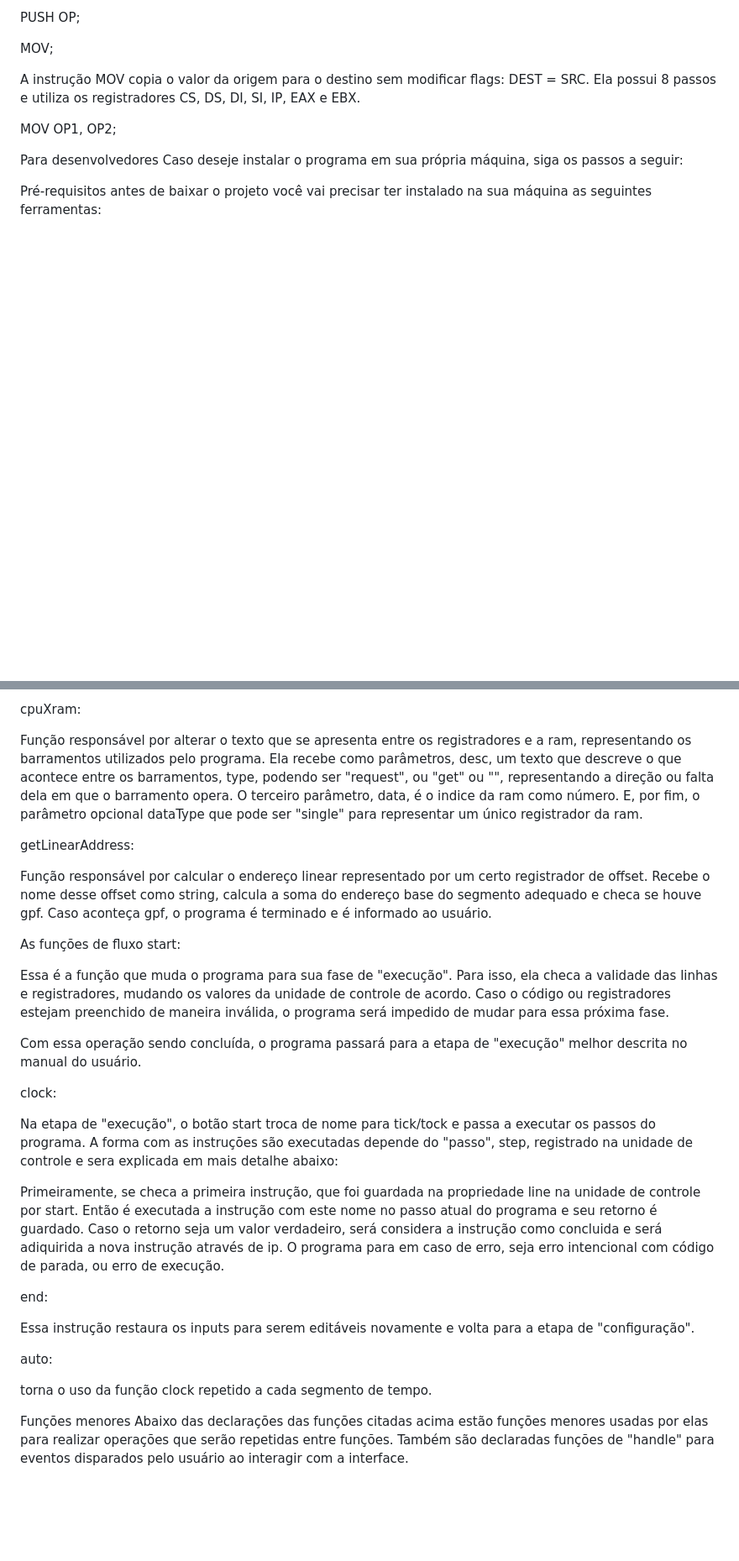
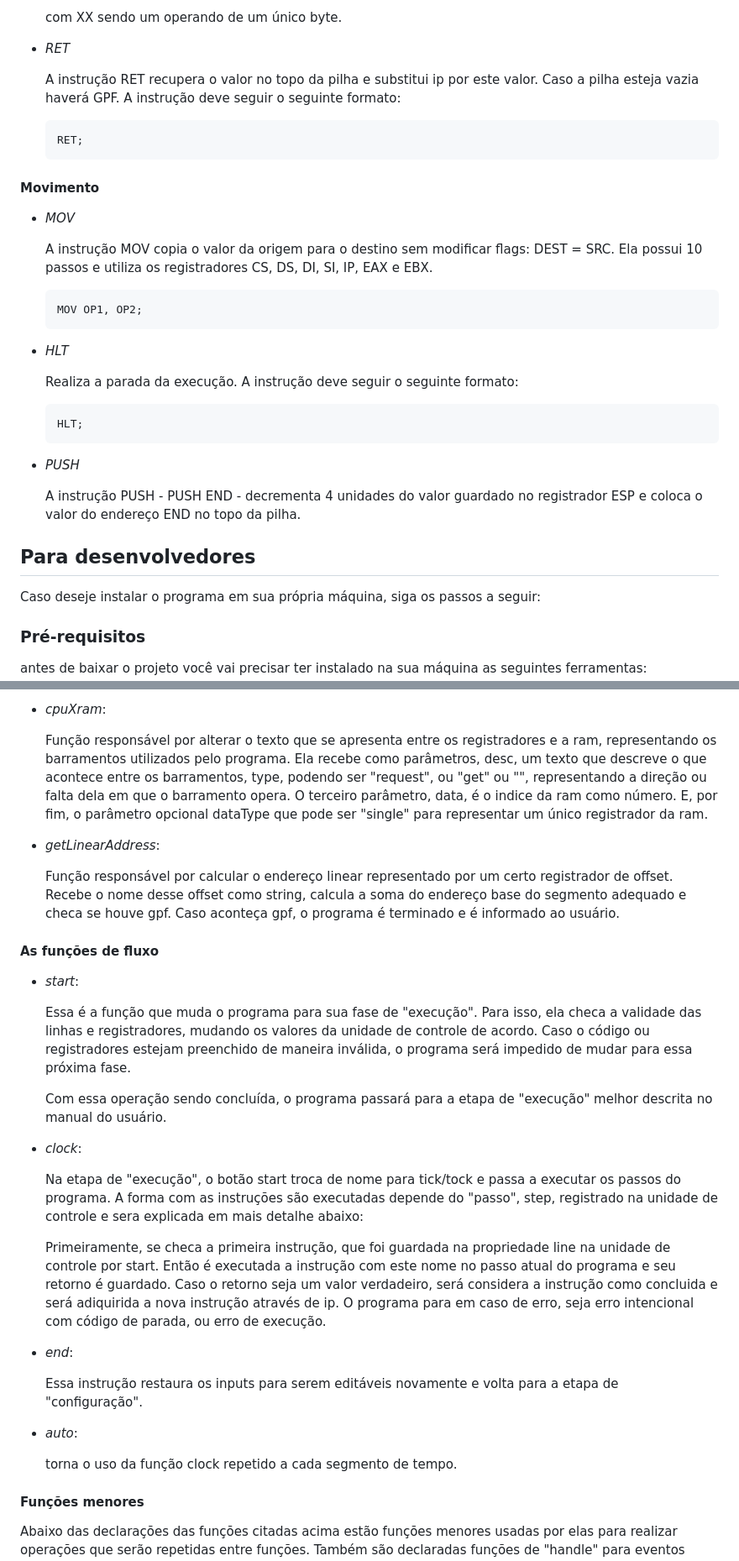
Before and after one commit to cecilia-brito/simulador_modo_protegido_IA_32, a Markdown page: README.md, 2 parts joined by grey strips. Shown: that part at 84% size. Drawn GitHub-style; blank space fills up the shorter version.

````diff
--- a/README.md
+++ b/README.md
@@ -95,15 +90,41 @@ A instrução PUSH - PUSH END - decrementa 4 unidades do valor guardado no regis
 
-PUSH OP;
+  com XX sendo um operando de um único byte.
 
-MOV;
+- *RET*
 
-A instrução MOV copia o valor da origem para o destino sem modificar flags: DEST = SRC. Ela possui 8 passos e utiliza os registradores CS, DS, DI, SI, IP, EAX e EBX.
+  A instrução RET recupera o valor no topo da pilha e substitui ip por este valor. Caso a pilha esteja vazia haverá GPF. A instrução deve seguir o seguinte formato:
 
-MOV OP1, OP2;
+  ```assembly
+  RET;
+  ```
 
-Para desenvolvedores
+#### Movimento
+
+- *MOV*
+
+  A instrução MOV copia o valor da origem para o destino sem modificar flags: DEST = SRC. Ela possui 10 passos e utiliza os registradores CS, DS, DI, SI, IP, EAX e EBX.
+
+  ```assembly
+  MOV OP1, OP2;
+  ```
+
+- *HLT*
+
+  Realiza a parada da execução. A instrução deve seguir o seguinte formato:
+
+  ```assembly
+  HLT;
+  ```
+
+- *PUSH*
+
+  A instrução PUSH - PUSH END - decrementa 4 unidades do valor guardado no registrador ESP e coloca o valor do endereço END no topo da pilha.
+
+## Para desenvolvedores
+
 Caso deseje instalar o programa em sua própria máquina, siga os passos a seguir:
 
-Pré-requisitos
+### Pré-requisitos
+
 antes de baixar o projeto você vai precisar ter instalado na sua máquina as seguintes ferramentas:
 
@@ -182,32 +212,34 @@ O tipo de dado pode ser "geral", "segment", "offset" ou "ram". Nos três primeir
 
-cpuXram:
+- *cpuXram*:
 
-Função responsável por alterar o texto que se apresenta entre os registradores e a ram, representando os barramentos utilizados pelo programa. Ela recebe como parâmetros, desc, um texto que descreve o que acontece entre os barramentos, type, podendo ser "request", ou "get" ou "", representando a direção ou falta dela em que o barramento opera. O terceiro parâmetro, data, é o indice da ram como número. E, por fim, o parâmetro opcional dataType que pode ser "single" para representar um único registrador da ram.
+  Função responsável por alterar o texto que se apresenta entre os registradores e a ram, representando os barramentos utilizados pelo programa. Ela recebe como parâmetros, desc, um texto que descreve o que acontece entre os barramentos, type, podendo ser "request", ou "get" ou "", representando a direção ou falta dela em que o barramento opera. O terceiro parâmetro, data, é o indice da ram como número. E, por fim, o parâmetro opcional dataType que pode ser "single" para representar um único registrador da ram.
 
-getLinearAddress:
+- *getLinearAddress*:
 
-Função responsável por calcular o endereço linear representado por um certo registrador de offset. Recebe o nome desse offset como string, calcula a soma do endereço base do segmento adequado e checa se houve gpf. Caso aconteça gpf, o programa é terminado e é informado ao usuário.
+  Função responsável por calcular o endereço linear representado por um certo registrador de offset. Recebe o nome desse offset como string, calcula a soma do endereço base do segmento adequado e checa se houve gpf. Caso aconteça gpf, o programa é terminado e é informado ao usuário.
 
-As funções de fluxo
-start:
+#### As funções de fluxo
 
-Essa é a função que muda o programa para sua fase de "execução". Para isso, ela checa a validade das linhas e registradores, mudando os valores da unidade de controle de acordo. Caso o código ou registradores estejam preenchido de maneira inválida, o programa será impedido de mudar para essa próxima fase.
+- *start*:
 
-Com essa operação sendo concluída, o programa passará para a etapa de "execução" melhor descrita no manual do usuário.
+  Essa é a função que muda o programa para sua fase de "execução". Para isso, ela checa a validade das linhas e registradores, mudando os valores da unidade de controle de acordo. Caso o código ou registradores estejam preenchido de maneira inválida, o programa será impedido de mudar para essa próxima fase.
 
-clock:
+  Com essa operação sendo concluída, o programa passará para a etapa de "execução" melhor descrita no manual do usuário.
 
-Na etapa de "execução", o botão start troca de nome para tick/tock e passa a executar os passos do programa. A forma com as instruções são executadas depende do "passo", step, registrado na unidade de controle e sera explicada em mais detalhe abaixo:
+- *clock*:
 
-Primeiramente, se checa a primeira instrução, que foi guardada na propriedade line na unidade de controle por start. Então é executada a instrução com este nome no passo atual do programa e seu retorno é guardado. Caso o retorno seja um valor verdadeiro, será considera a instrução como concluida e será adiquirida a nova instrução através de ip. O programa para em caso de erro, seja erro intencional com código de parada, ou erro de execução.
+  Na etapa de "execução", o botão start troca de nome para tick/tock e passa a executar os passos do programa. A forma com as instruções são executadas depende do "passo", step, registrado na unidade de controle e sera explicada em mais detalhe abaixo:
 
-end:
+  Primeiramente, se checa a primeira instrução, que foi guardada na propriedade line na unidade de controle por start. Então é executada a instrução com este nome no passo atual do programa e seu retorno é guardado. Caso o retorno seja um valor verdadeiro, será considera a instrução como concluida e será adiquirida a nova instrução através de ip. O programa para em caso de erro, seja erro intencional com código de parada, ou erro de execução.
 
-Essa instrução restaura os inputs para serem editáveis novamente e volta para a etapa de "configuração".
+- *end*:
 
-auto:
+  Essa instrução restaura os inputs para serem editáveis novamente e volta para a etapa de "configuração".
 
-torna o uso da função clock repetido a cada segmento de tempo.
+- *auto*:
 
-Funções menores
+  torna o uso da função clock repetido a cada segmento de tempo.
+
+#### Funções menores
+
 Abaixo das declarações das funções citadas acima estão funções menores usadas por elas para realizar operações que serão repetidas entre funções. Também são declaradas funções de "handle" para eventos disparados pelo usuário ao interagir com a interface.
````
Also changed, not shown: other parts of README.md (+93 -89 lines).
